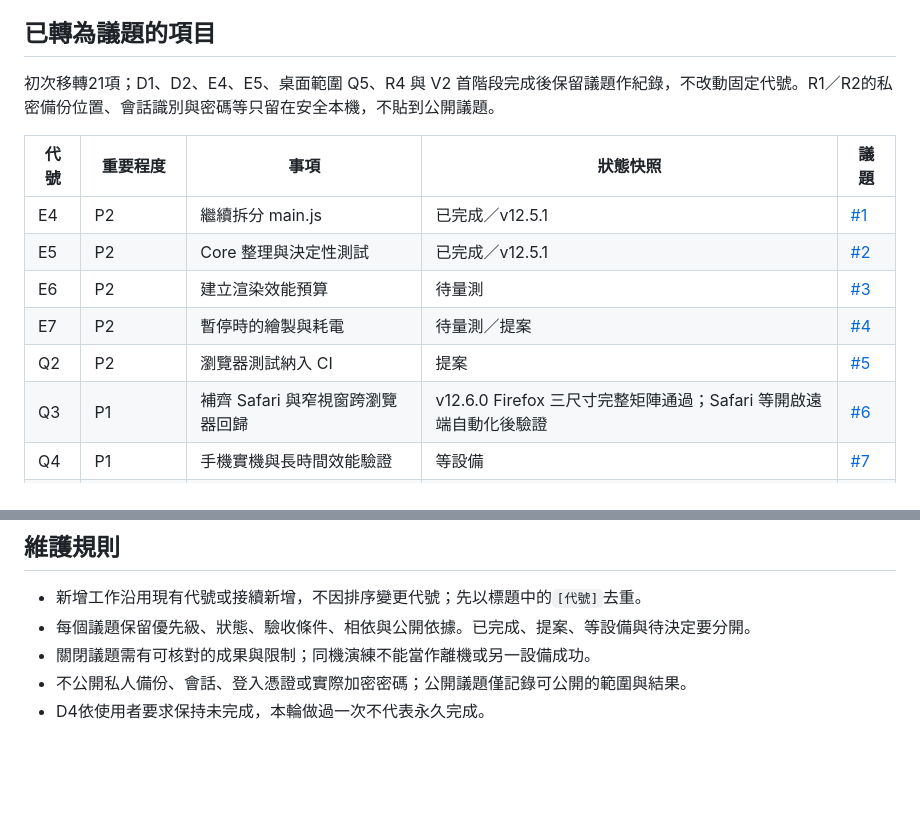
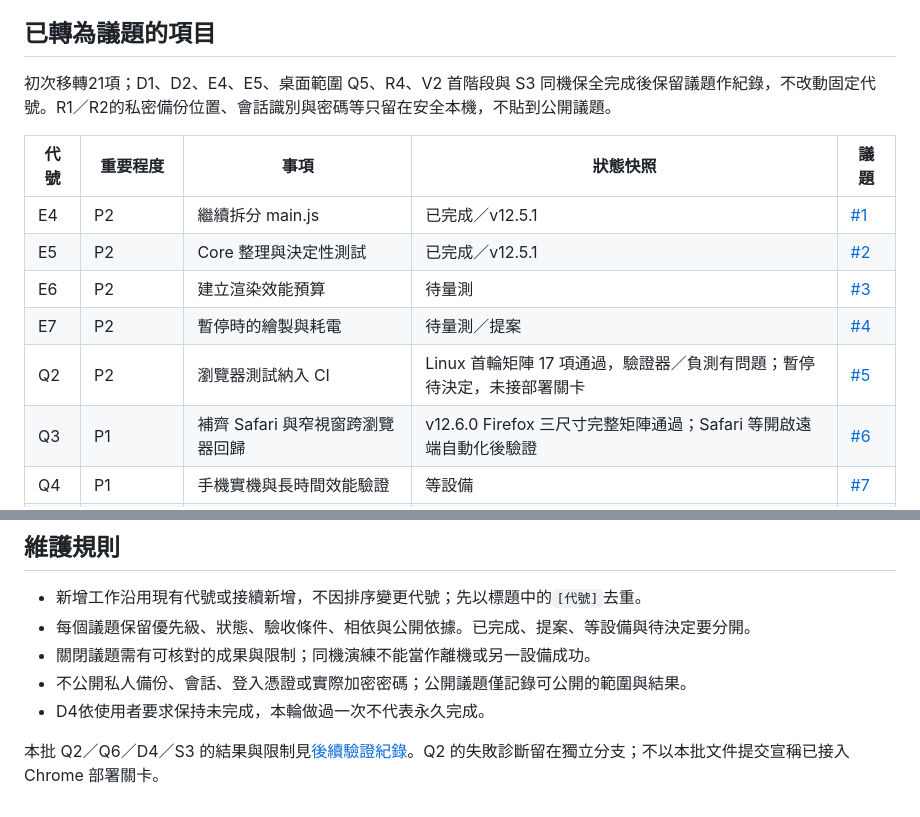
Before and after one commit to xdxd-lab/plush_rescue, a Markdown page: docs/BACKLOG.md, 2 parts joined by grey strips. Rendered like a GitHub page; blank space fills up the shorter version.

Commit message:
docs: record quality results and paused Linux diagnostic

```diff
--- a/docs/BACKLOG.md
+++ b/docs/BACKLOG.md
@@ -6,7 +6,7 @@
 
 ## 已轉為議題的項目
 
-初次移轉21項；D1、D2、E4、E5、桌面範圍 Q5、R4 與 V2 首階段完成後保留議題作紀錄，不改動固定代號。R1／R2的私密備份位置、會話識別與密碼等只留在安全本機，不貼到公開議題。
+初次移轉21項；D1、D2、E4、E5、桌面範圍 Q5、R4、V2 首階段與 S3 同機保全完成後保留議題作紀錄，不改動固定代號。R1／R2的私密備份位置、會話識別與密碼等只留在安全本機，不貼到公開議題。
 
 | 代號 | 重要程度 | 事項 | 狀態快照 | 議題 |
 |---|---|---|---|---|
@@ -14,7 +14,7 @@
 | E5 | P2 | Core 整理與決定性測試 | 已完成／v12.5.1 | [#2](https://github.com/xdxd-lab/plush_rescue/issues/2) |
 | E6 | P2 | 建立渲染效能預算 | 待量測 | [#3](https://github.com/xdxd-lab/plush_rescue/issues/3) |
 | E7 | P2 | 暫停時的繪製與耗電 | 待量測／提案 | [#4](https://github.com/xdxd-lab/plush_rescue/issues/4) |
-| Q2 | P2 | 瀏覽器測試納入 CI | 提案 | [#5](https://github.com/xdxd-lab/plush_rescue/issues/5) |
+| Q2 | P2 | 瀏覽器測試納入 CI | Linux 首輪矩陣 17 項通過，驗證器／負測有問題；暫停待決定，未接部署關卡 | [#5](https://github.com/xdxd-lab/plush_rescue/issues/5) |
 | Q3 | P1 | 補齊 Safari 與窄視窗跨瀏覽器回歸 | v12.6.0 Firefox 三尺寸完整矩陣通過；Safari 等開啟遠端自動化後驗證 | [#6](https://github.com/xdxd-lab/plush_rescue/issues/6) |
 | Q4 | P1 | 手機實機與長時間效能驗證 | 等設備 | [#7](https://github.com/xdxd-lab/plush_rescue/issues/7) |
 | Q5 | P2 | 可讀性、遮擋與減少動態效果 | 桌面限定驗證完成／v12.5.1，遮擋與真機限制見 QA 紀錄 | [#8](https://github.com/xdxd-lab/plush_rescue/issues/8) |
@@ -57,3 +57,5 @@
 - 關閉議題需有可核對的成果與限制；同機演練不能當作離機或另一設備成功。
 - 不公開私人備份、會話、登入憑證或實際加密密碼；公開議題僅記錄可公開的範圍與結果。
 - D4依使用者要求保持未完成，本輪做過一次不代表永久完成。
+
+本批 Q2／Q6／D4／S3 的結果與限制見[後續驗證紀錄](quality-audit-2026-11-12.md)。Q2 的失敗診斷留在獨立分支；不以本批文件提交宣稱已接入 Chrome 部署關卡。
```
Also changed, not shown: docs/quality-audit-2026-11-12.md (added, +42 -0 lines).
